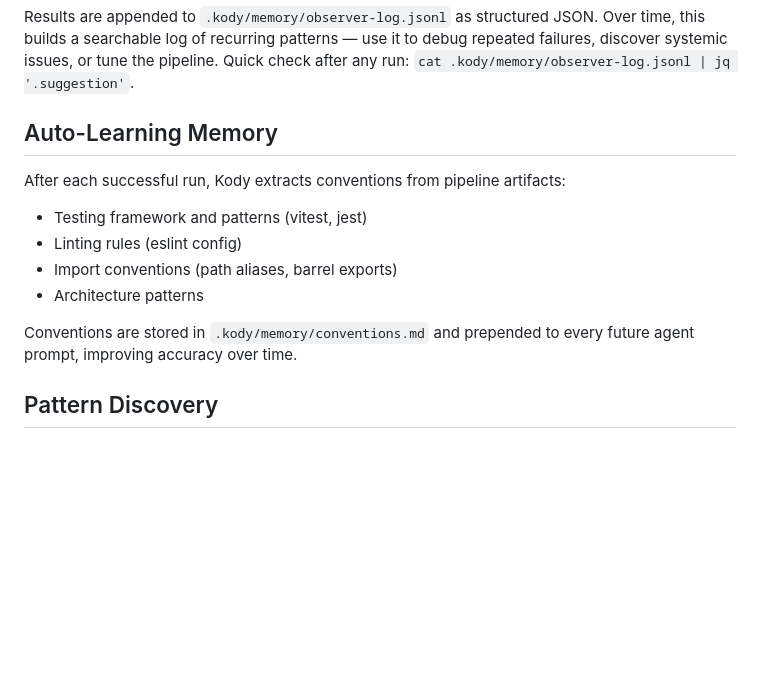
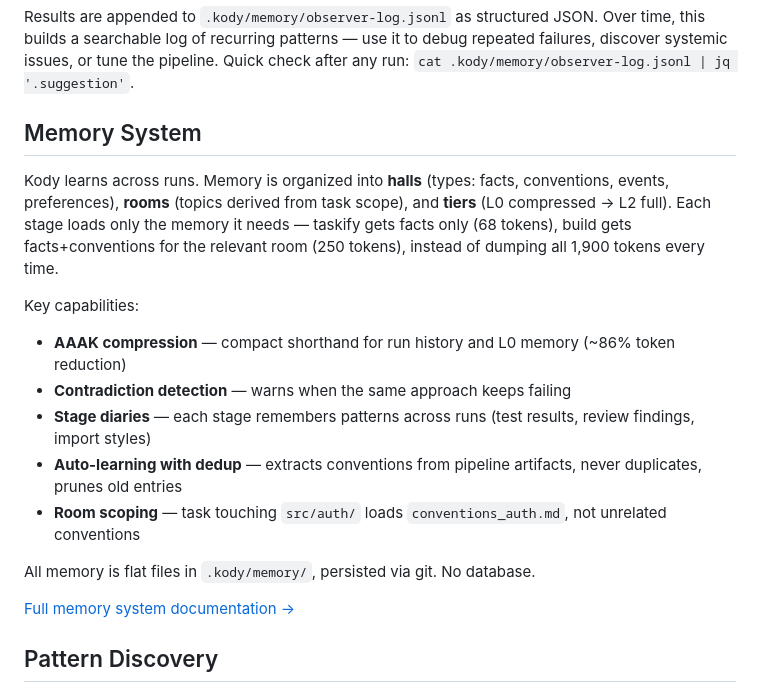
Before and after one commit to aharonyaircohen/Kody-Engine-Lite, a Markdown page: docs/FEATURES.md, the part around the change. GitHub-like rendering; blank space fills up the shorter version.

```diff
--- a/docs/FEATURES.md
+++ b/docs/FEATURES.md
@@ -124,16 +124,20 @@ After each pipeline run (pass or fail), Kody analyzes what happened:
 
 Results are appended to `.kody/memory/observer-log.jsonl` as structured JSON. Over time, this builds a searchable log of recurring patterns — use it to debug repeated failures, discover systemic issues, or tune the pipeline. Quick check after any run: `cat .kody/memory/observer-log.jsonl | jq '.suggestion'`.
 
-## Auto-Learning Memory
+## Memory System
 
-After each successful run, Kody extracts conventions from pipeline artifacts:
+Kody learns across runs. Memory is organized into **halls** (types: facts, conventions, events, preferences), **rooms** (topics derived from task scope), and **tiers** (L0 compressed → L2 full). Each stage loads only the memory it needs — taskify gets facts only (68 tokens), build gets facts+conventions for the relevant room (250 tokens), instead of dumping all 1,900 tokens every time.
 
-- Testing framework and patterns (vitest, jest)
-- Linting rules (eslint config)
-- Import conventions (path aliases, barrel exports)
-- Architecture patterns
+Key capabilities:
+- **AAAK compression** — compact shorthand for run history and L0 memory (~86% token reduction)
+- **Contradiction detection** — warns when the same approach keeps failing
+- **Stage diaries** — each stage remembers patterns across runs (test results, review findings, import styles)
+- **Auto-learning with dedup** — extracts conventions from pipeline artifacts, never duplicates, prunes old entries
+- **Room scoping** — task touching `src/auth/` loads `conventions_auth.md`, not unrelated conventions
 
-Conventions are stored in `.kody/memory/conventions.md` and prepended to every future agent prompt, improving accuracy over time.
+All memory is flat files in `.kody/memory/`, persisted via git. No database.
+
+[Full memory system documentation →](MEMORY.md)
 
 ## Pattern Discovery
 
```
Also changed, not shown: docs/ARCHITECTURE.md (+18 -11 lines), docs/MEMORY.md (added, +200 -0 lines).
